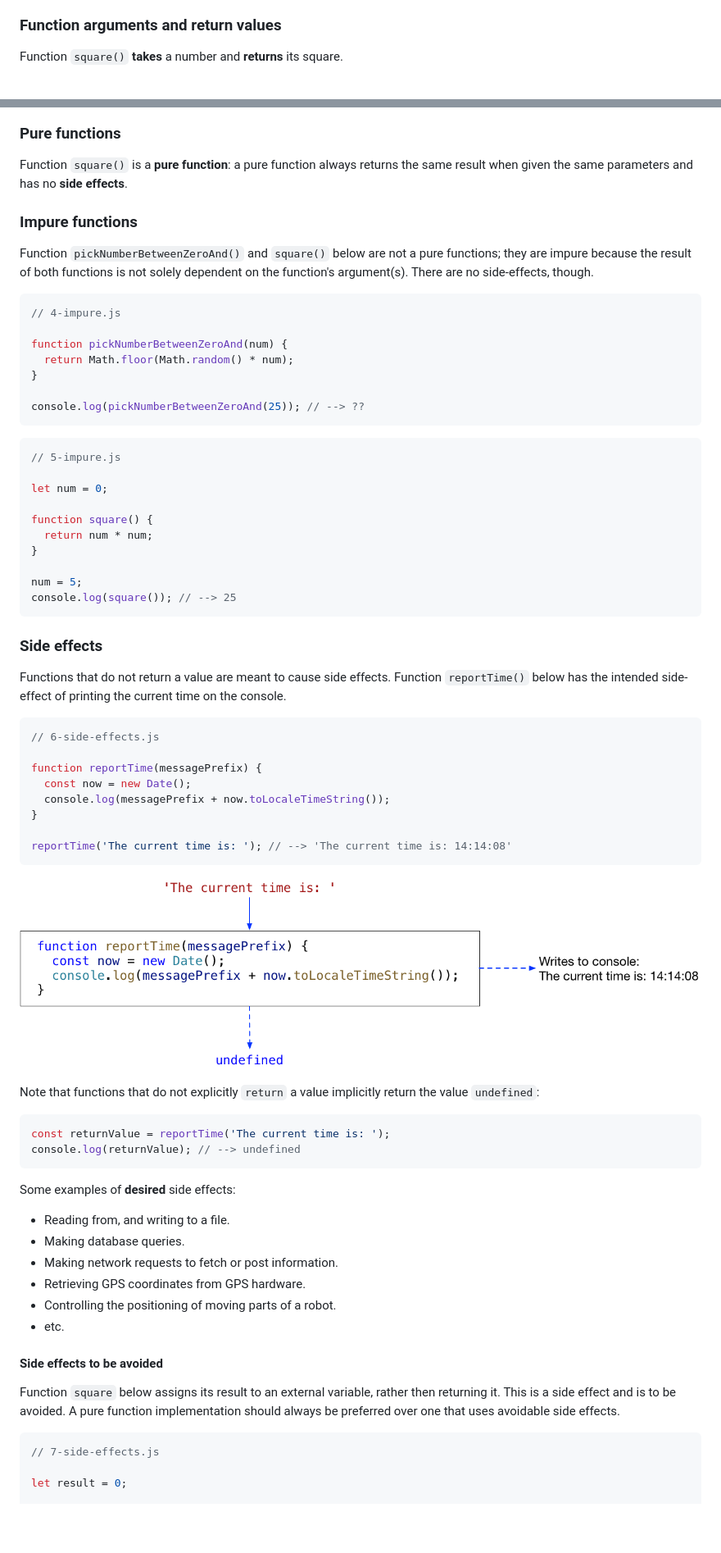
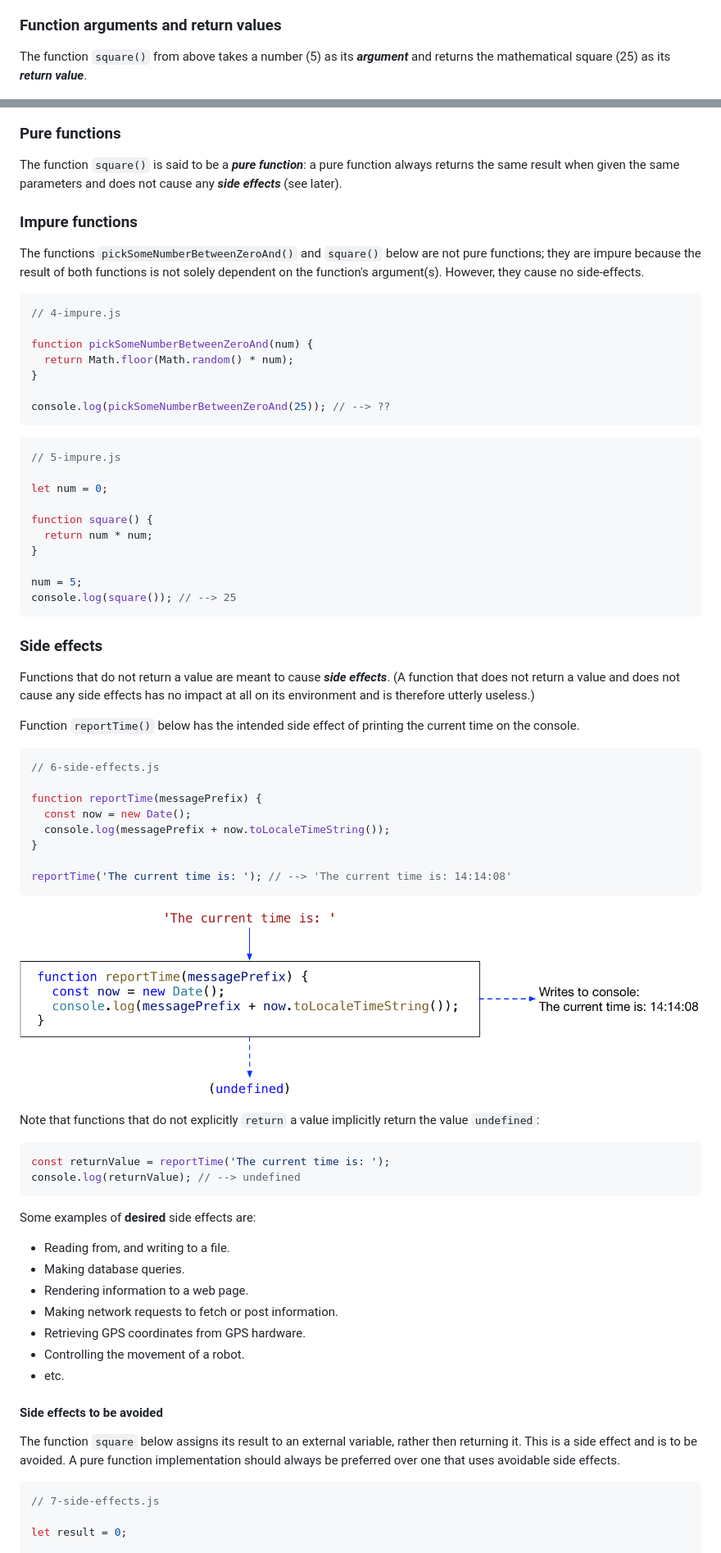
Before and after one commit to remarcmij/JavaScript-1, a Markdown page: week3/lecture-script.md, 2 parts joined by grey strips. Shown: that part at 82% size. Rendered like a GitHub page; pictures changed too: week3/assets/side_effects.png; blank space fills up the shorter version.

Commit message:
minor text and code example corrections

````diff
--- a/week3/lecture-script.md
+++ b/week3/lecture-script.md
@@ -116,26 +120,26 @@ raise (something) by means of ropes and pulleys: _a white flag was hoisted._
 
 ### Function arguments and return values
 
-Function `square()` **takes** a number and **returns** its square.
+The function `square()` from above takes a number (5) as its **_argument_** and returns the mathematical square (25) as its **_return value_**.
 
 ![pure function](./assets/pure_function.png)
 
 ### Pure functions
 
-Function `square()` is a **pure function**: a pure function always returns the same result when given the same parameters and has no **side effects**.
+The function `square()` is said to be a **_pure function_**: a pure function always returns the same result when given the same parameters and does not cause any **_side effects_** (see later).
 
 ### Impure functions
 
-Function `pickNumberBetweenZeroAnd()` and `square()` below are not a pure functions; they are impure because the result of both functions is not solely dependent on the function's argument(s). There are no side-effects, though.
+The functions `pickSomeNumberBetweenZeroAnd()` and `square()` below are not pure functions; they are impure because the result of both functions is not solely dependent on the function's argument(s). However, they cause no side-effects.
 
 ```js
 // 4-impure.js
 
-function pickNumberBetweenZeroAnd(num) {
+function pickSomeNumberBetweenZeroAnd(num) {
   return Math.floor(Math.random() * num);
 }
 
-console.log(pickNumberBetweenZeroAnd(25)); // --> ??
+console.log(pickSomeNumberBetweenZeroAnd(25)); // --> ??
 ```
 
 ```js
@@ -152,7 +156,9 @@ console.log(square()); // --> 25
 ```
 ### Side effects
 
-Functions that do not return a value are meant to cause side effects. Function `reportTime()` below has the intended side-effect of printing the current time on the console.
+Functions that do not return a value are meant to cause **_side effects_**. (A function that does not return a value and does not cause any side effects has no impact at all on its environment and is therefore utterly useless.)
+
+Function `reportTime()` below has the intended side effect of printing the current time on the console.
 
 ```js
 // 6-side-effects.js
@@ -174,18 +180,19 @@ const returnValue = reportTime('The current time is: ');
 console.log(returnValue); // --> undefined
 ```
 
-Some examples of **desired** side effects:
+Some examples of **desired** side effects are:
 
 - Reading from, and writing to a file.
 - Making database queries.
+- Rendering information to a web page.
 - Making network requests to fetch or post information.
 - Retrieving GPS coordinates from GPS hardware.
-- Controlling the positioning of moving parts of a robot.
+- Controlling the movement of a robot.
 - etc.
 
 #### Side effects to be avoided
 
-Function `square` below assigns its result to an external variable, rather then returning it. This is a side effect and is to be avoided. A pure function implementation should always be preferred over one that uses avoidable side effects.
+The function `square` below assigns its result to an external variable, rather then returning it. This is a side effect and is to be avoided. A pure function implementation should always be preferred over one that uses avoidable side effects.
 
 ```js
 // 7-side-effects.js
````
Also changed, not shown: other parts of week3/lecture-script.md (+15 -11 lines), 4 other files.
